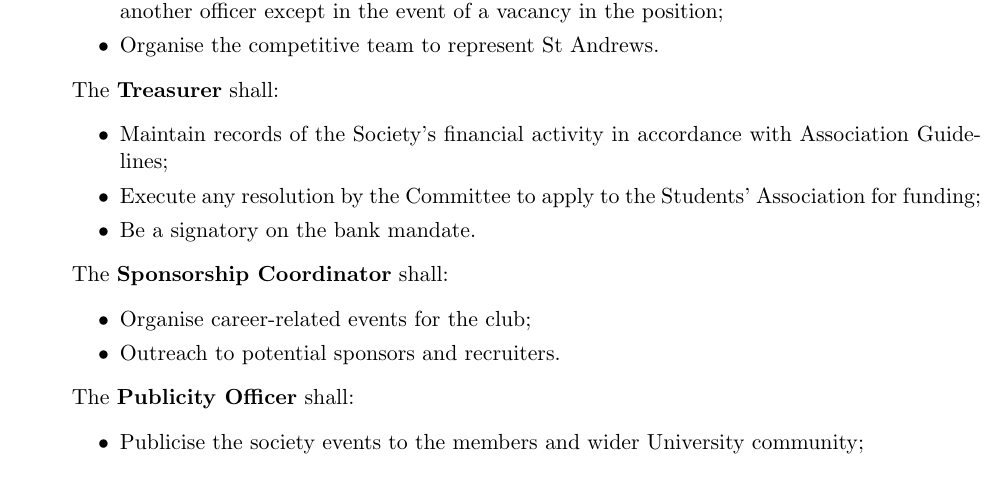
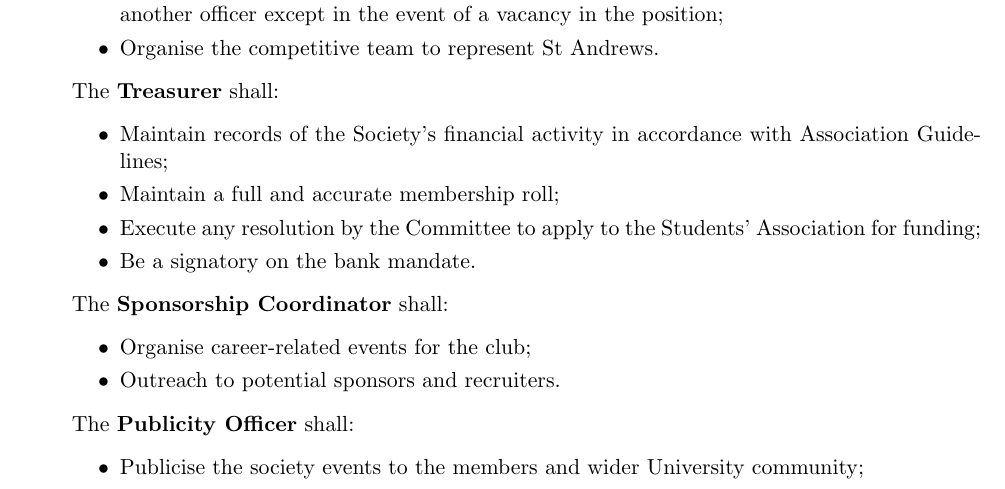
Before and after one commit to CP-STA/cpsta-constitution, a LaTeX document (CPSTA-Constitution.tex): part of page 2 of 3, cut so that both start at the same text. Compiled offline with pdfLaTeX.

Commit message:
add responsibility

```diff
--- a/CPSTA-Constitution.tex
+++ b/CPSTA-Constitution.tex
@@ -77,6 +77,7 @@ The \textbf{President} shall:
 The \textbf{Treasurer} shall:
 \begin{itemize}
 \item Maintain records of the Society's financial activity in accordance with Association Guidelines;
+\item Maintain a full and accurate membership roll;
 \item Execute any resolution by the Committee to apply to the Students' Association for funding;
 \item Be a signatory on the bank mandate.
 \end{itemize}
```
